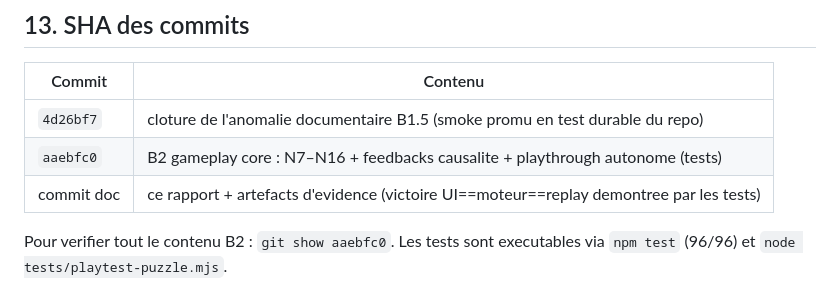
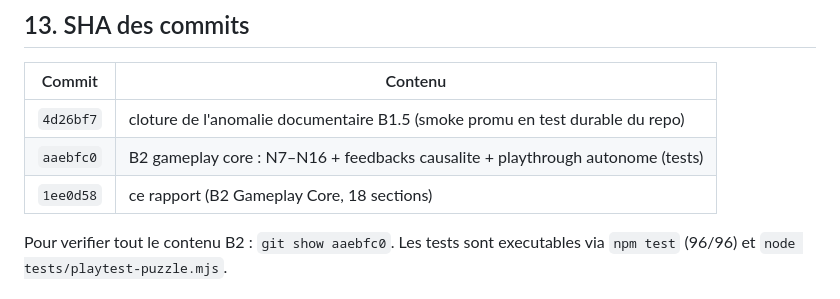
Before and after one commit to 6d797468-ai/mathic, a Markdown page: docs/design/MATHIC-1-0-B2-GAMEPLAY-CORE-REPORT.md, the part around the change. Rendered like a GitHub page.

Commit message:
docs: renseigner le SHA du commit documentaire B2 dans le rapport

```diff
--- a/docs/design/MATHIC-1-0-B2-GAMEPLAY-CORE-REPORT.md
+++ b/docs/design/MATHIC-1-0-B2-GAMEPLAY-CORE-REPORT.md
@@ -209,7 +209,7 @@ rapport seront pousses sur la branche. Arbre de travail final : propre.
 |--------|---------|
 | `4d26bf7` | cloture de l'anomalie documentaire B1.5 (smoke promu en test durable du repo) |
 | `aaebfc0` | B2 gameplay core : N7–N16 + feedbacks causalite + playthrough autonome (tests) |
-| commit doc | ce rapport + artefacts d'evidence (victoire UI==moteur==replay demontree par les tests) |
+| `1ee0d58` | ce rapport (B2 Gameplay Core, 18 sections) |
 
 Pour verifier tout le contenu B2 : `git show aaebfc0`. Les tests sont executables via
 `npm test` (96/96) et `node tests/playtest-puzzle.mjs`.
```
